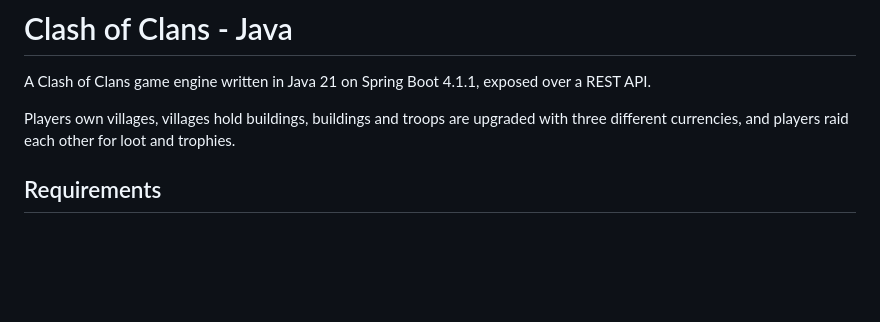
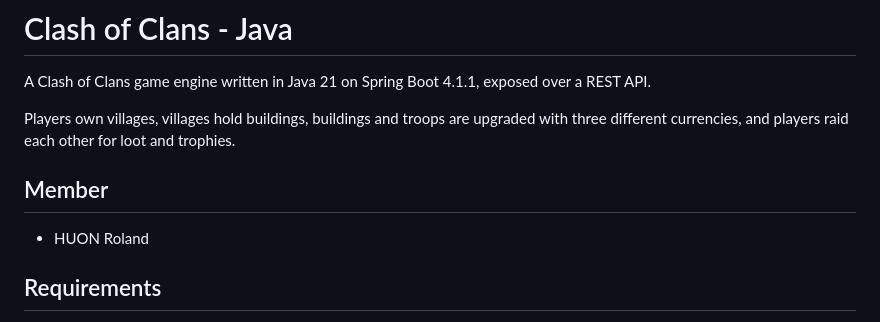
Before and after one commit to Roland-HUON/clash-of-clans-java, a Markdown page: README.md, the part around the change. GitHub-like rendering; blank space fills up the shorter version.

```diff
--- a/README.md
+++ b/README.md
@@ -4,6 +4,10 @@ A Clash of Clans game engine written in Java 21 on Spring Boot 4.1.1, exposed ov
 
 Players own villages, villages hold buildings, buildings and troops are upgraded
 with three different currencies, and players raid each other for loot and trophies.
+
+## Member
+- HUON Roland
+
 
 ## Requirements
 
```
